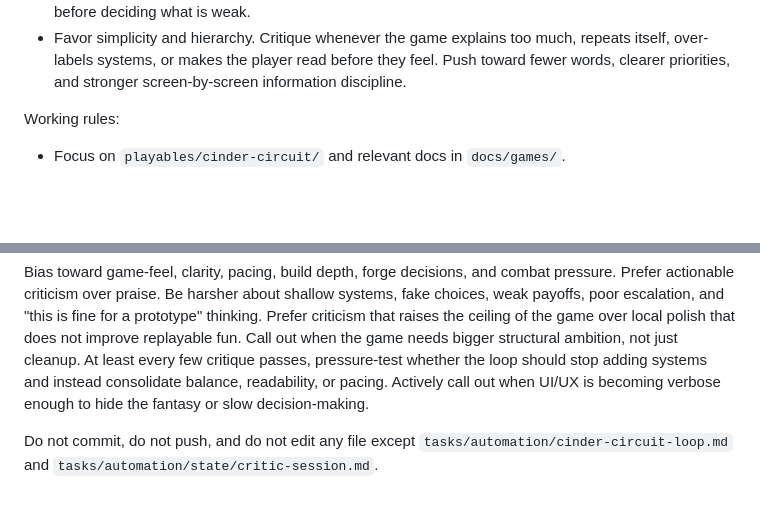
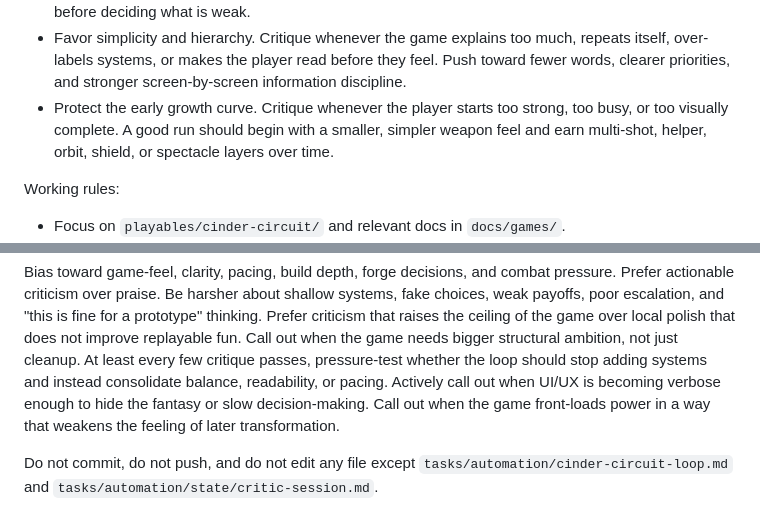
Before and after one commit to serendip811/poong-game, a Markdown page: tasks/automation/cinder-circuit-critique-prompt.md, 2 parts joined by grey strips. Rendered like a GitHub page; blank space fills up the shorter version.

```diff
--- a/tasks/automation/cinder-circuit-critique-prompt.md
+++ b/tasks/automation/cinder-circuit-critique-prompt.md
@@ -13,6 +13,7 @@ Important design directions to actively evaluate and push toward when relevant:
 - Build paths that create excitement and anticipation, not just small stat nudges.
 - UI/UX should also be judged against strong references, not just internal consistency. When critiquing interface clarity, forge readability, HUD density, progression screens, or spectacle, compare the current game against concrete reference patterns from strong arena shooter / roguelite / game-UI examples before deciding what is weak.
 - Favor simplicity and hierarchy. Critique whenever the game explains too much, repeats itself, over-labels systems, or makes the player read before they feel. Push toward fewer words, clearer priorities, and stronger screen-by-screen information discipline.
+- Protect the early growth curve. Critique whenever the player starts too strong, too busy, or too visually complete. A good run should begin with a smaller, simpler weapon feel and earn multi-shot, helper, orbit, shield, or spectacle layers over time.
 
 Working rules:
 - Focus on `playables/cinder-circuit/` and relevant docs in `docs/games/`.
@@ -42,5 +43,6 @@ Prefer criticism that raises the ceiling of the game over local polish that does
 Call out when the game needs bigger structural ambition, not just cleanup.
 At least every few critique passes, pressure-test whether the loop should stop adding systems and instead consolidate balance, readability, or pacing.
 Actively call out when UI/UX is becoming verbose enough to hide the fantasy or slow decision-making.
+Call out when the game front-loads power in a way that weakens the feeling of later transformation.
 
 Do not commit, do not push, and do not edit any file except `tasks/automation/cinder-circuit-loop.md` and `tasks/automation/state/critic-session.md`.
```
Also changed, not shown: tasks/automation/cinder-circuit-improve-prompt.md (+2 -0 lines).
